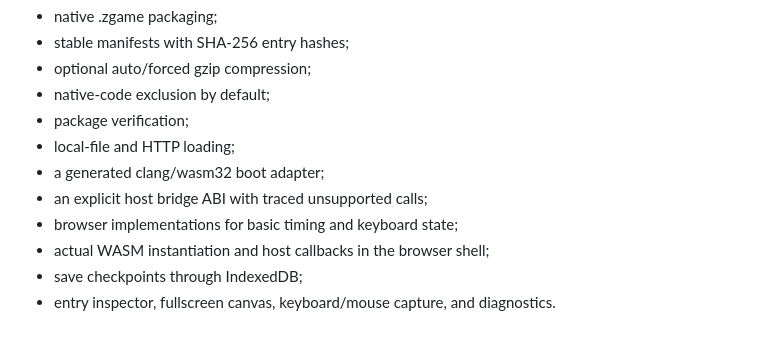
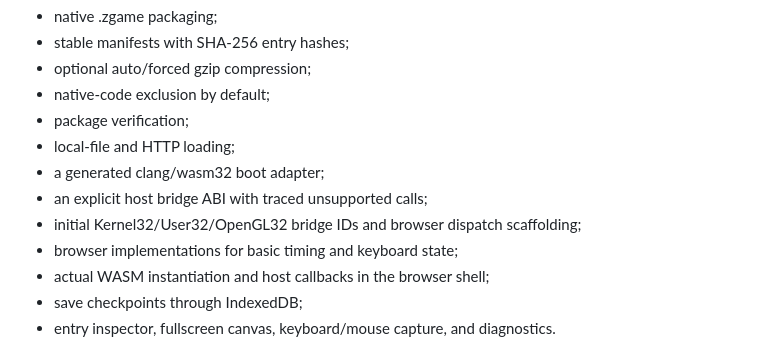
Before and after one commit to IndieRat/zgame, a Markdown page: README.md, the part around the change. GitHub-like rendering.

Commit message:
Document safe image preparation and bridge layers

```diff
--- a/README.md
+++ b/README.md
@@ -74,6 +74,7 @@ v0.2 provides:
 - local-file and HTTP loading;
 - a generated clang/wasm32 boot adapter;
 - an explicit host bridge ABI with traced unsupported calls;
+- initial Kernel32/User32/OpenGL32 bridge IDs and browser dispatch scaffolding;
 - browser implementations for basic timing and keyboard state;
 - actual WASM instantiation and host callbacks in the browser shell;
 - save checkpoints through IndexedDB;
```
